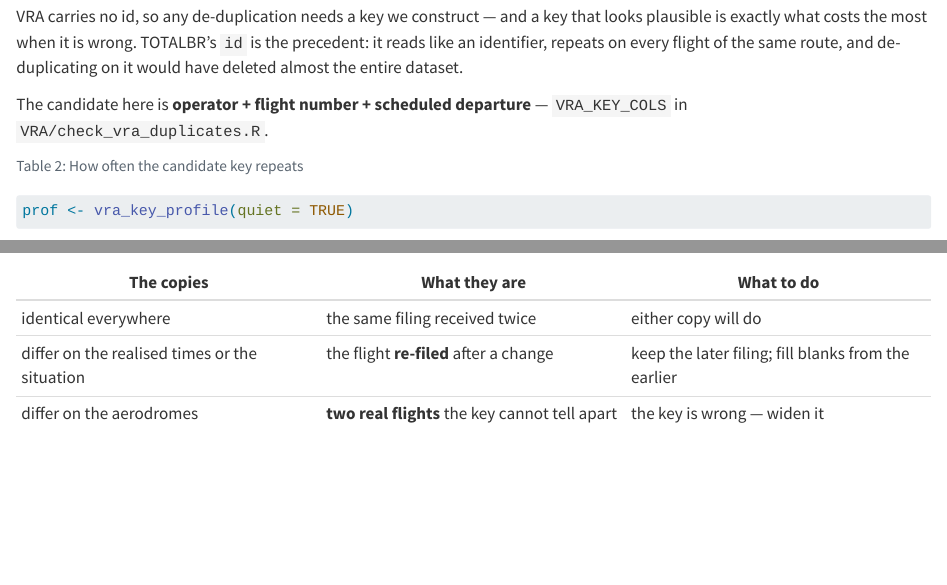
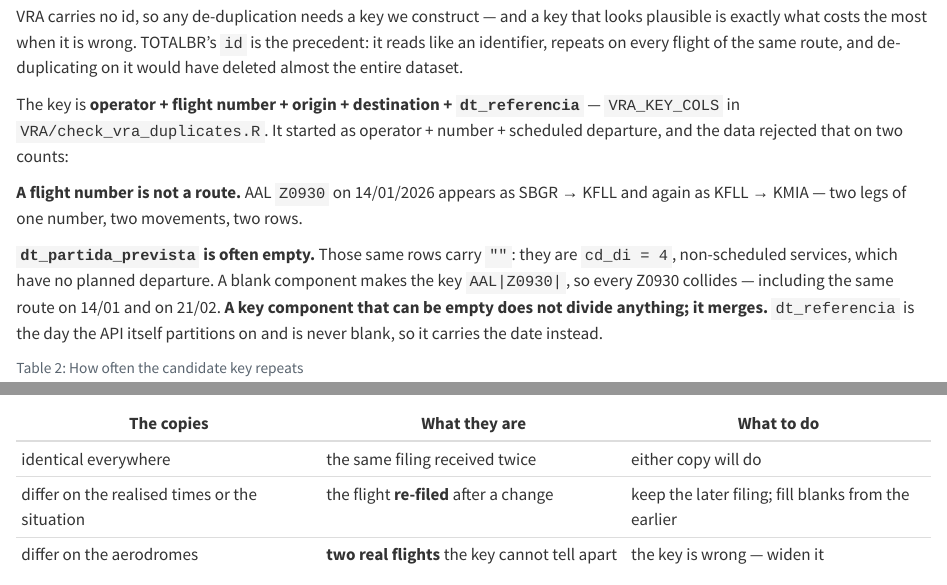
Before and after one commit to benevidesjpcb/BRA-ingestion, a Quarto document (VRA-BRA-ingestion.qmd): the page in a window 1100 px wide, from 2100 px down, and a second part further down, joined at a grey line. Rendered offline with R 4.5, knitr and Pandoc in place of Quarto, with nearby package versions.

Commit message:
VRA: the key needs the route and a date that is never blank
Operator + number + scheduled departure collapsed movements that are plainly
different. AAL Z0930 on 14/01/2026 is SBGR->KFLL and also KFLL->KMIA: a flight
number is not a route, so origin and destination join the key.

And those rows carry an EMPTY dt_partida_prevista -- they are cd_di = 4,
non-scheduled, with no planned departure -- which made the key "AAL|Z0930|" and
collided every Z0930 in the file, the same route on 14/01 with the one on 21/02.
A key component that can be empty does not divide anything; it merges.
dt_referencia is what the API partitions on and is never blank, so it carries
the date.

The profile now reports how often each component is blank, before any conclusion
is drawn from the counts -- that is the check that would have caught this first.

Co-Authored-By: Claude Opus 5 <noreply@anthropic.com>
Claude-Session: https://claude.ai/code/session_017A84mx2ktd2KNd5TebfCDv

````diff
--- a/VRA-BRA-ingestion.qmd
+++ b/VRA-BRA-ingestion.qmd
@@ -112,8 +112,18 @@ plausible is exactly what costs the most when it is wrong. TOTALBR's `id` is the
 it reads like an identifier, repeats on every flight of the same route, and de-duplicating on
 it would have deleted almost the entire dataset.
 
-The candidate here is **operator + flight number + scheduled departure** — `VRA_KEY_COLS` in
-`VRA/check_vra_duplicates.R`.
+The key is **operator + flight number + origin + destination + `dt_referencia`** —
+`VRA_KEY_COLS` in `VRA/check_vra_duplicates.R`. It started as operator + number + scheduled
+departure, and the data rejected that on two counts:
+
+**A flight number is not a route.** AAL `Z0930` on 14/01/2026 appears as SBGR → KFLL and
+again as KFLL → KMIA — two legs of one number, two movements, two rows.
+
+**`dt_partida_prevista` is often empty.** Those same rows carry `""`: they are `cd_di = 4`,
+non-scheduled services, which have no planned departure. A blank component makes the key
+`AAL|Z0930|`, so every Z0930 collides — including the same route on 14/01 and on 21/02. **A
+key component that can be empty does not divide anything; it merges.** `dt_referencia` is
+the day the API itself partitions on and is never blank, so it carries the date instead.
 
 ```{r}
 #| label: tbl-bra-vra-key
--- a/VRA/check_vra_duplicates.R
+++ b/VRA/check_vra_duplicates.R
@@ -31,10 +31,27 @@
 
 source(here::here("VRA", "download_vra.R"))
 
-# The key under test. Operator + flight number + scheduled departure is the
-# natural identity of a scheduled flight: the same service on the same day is one
-# row. It is a CANDIDATE until this file says otherwise.
-VRA_KEY_COLS <- c("sg_empresa_icao", "nr_voo", "dt_partida_prevista")
+# The key under test.
+#
+# WHY THESE FIVE, AND NOT operator + number + scheduled departure
+# That first candidate collapsed flights that are plainly different, for two
+# reasons found in the data:
+#
+#   A FLIGHT NUMBER IS NOT A ROUTE. AAL Z0930 on 14/01/2026 appears as
+#   SBGR -> KFLL and again as KFLL -> KMIA: two legs of one number, two
+#   movements, two rows. Origin and destination separate them.
+#
+#   dt_partida_prevista IS OFTEN EMPTY. Those same rows carry "" -- they are
+#   cd_di = 4, non-scheduled services, which have no planned departure at all. A
+#   blank component makes the key "AAL|Z0930|", so every Z0930 in the file
+#   collides, including the same route on 14/01 and on 21/02. A key component
+#   that can be empty does not divide anything; it merges.
+#
+# dt_referencia is the day the API itself partitions on and is never empty, so it
+# is what carries the date here. dt_partida_prevista stays OUT of the key for
+# exactly the reason above -- it is still read, as a column, where it exists.
+VRA_KEY_COLS <- c("sg_empresa_icao", "nr_voo",
+                  "sg_icao_origem", "sg_icao_destino", "dt_referencia")
 
 vra_build_key <- function(d, key_cols = VRA_KEY_COLS) {
   miss <- setdiff(key_cols, names(d))
@@ -63,3 +80,9 @@ vra_key_profile <- function(years    = NULL,
 
   k   <- vra_build_key(d, key_cols)
   dup <- k %in% k[duplicated(k)]
+
+  # A KEY COMPONENT THAT IS EMPTY MERGES ROWS SILENTLY, which is how the first
+  # candidate collapsed three unrelated Z0930 movements into one group. Say how
+  # often each component is blank before any conclusion is drawn from the counts.
+  blanks <- vapply(key_cols, function(cl)
+    sum(is.na(d[[cl]]) | !nzchar(trimws(as.character(d[[cl]])))), integer(1))
````
Also changed, not shown: VRA/check_vra_duplicates.R (7 more changed lines).
